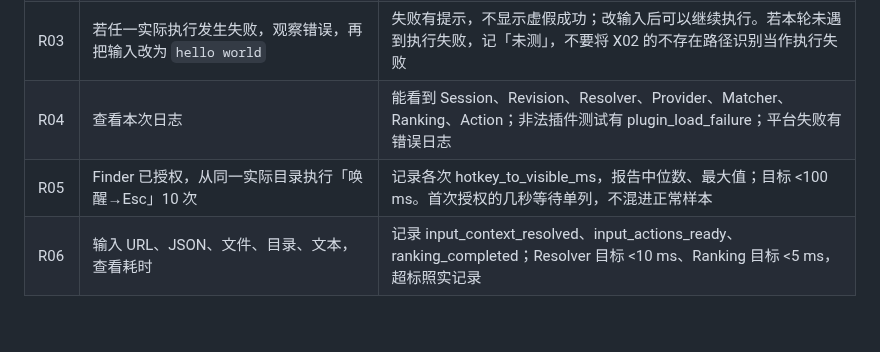
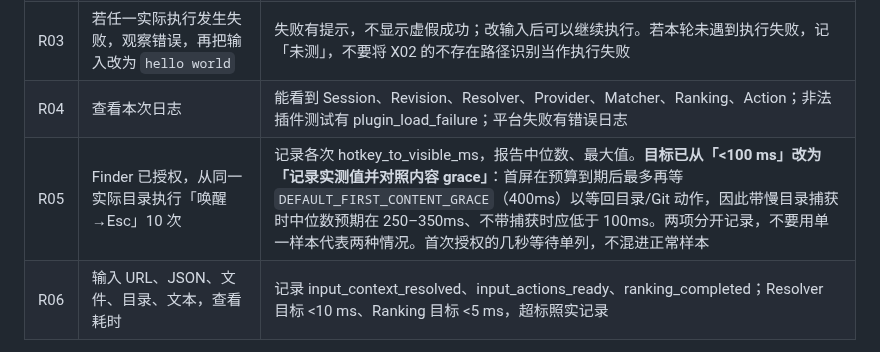
Before and after one commit to FantasyDream/Anywhere, a Markdown page: docs/manual-validation.md, the part around the change. GitHub-like rendering; blank space fills up the shorter version.

Commit message:
Record the first-snapshot grace as a measured deviation from the 100ms goal
The manual checklist still asked for hotkey_to_visible < 100ms, which the
content grace deliberately trades away so a slow Finder capture does not
publish an empty launcher. Split the criterion: record both cases and compare
them against the grace instead of asserting a target the design no longer
meets.

```diff
--- a/docs/manual-validation.md
+++ b/docs/manual-validation.md
@@ -270,7 +270,7 @@ cp /Users/luckincoffee/Documents/Github/Anywhere/plugins/manual-fixtures/invalid
 | R02 | 可选：在系统设置中暂时关闭此应用对 Finder 的 Automation 授权，重启并从 Finder 唤醒 | 显示明确失败提示，但 URL/JSON/文本输入仍可用。此项测完恢复原授权；不需要撤销 Codex 的任何权限 |
 | R03 | 若任一实际执行发生失败，观察错误，再把输入改为 `hello world` | 失败有提示，不显示虚假成功；改输入后可以继续执行。若本轮未遇到执行失败，记「未测」，不要将 X02 的不存在路径识别当作执行失败 |
 | R04 | 查看本次日志 | 能看到 Session、Revision、Resolver、Provider、Matcher、Ranking、Action；非法插件测试有 plugin_load_failure；平台失败有错误日志 |
-| R05 | Finder 已授权，从同一实际目录执行「唤醒→Esc」10 次 | 记录各次 hotkey_to_visible_ms，报告中位数、最大值；目标 <100 ms。首次授权的几秒等待单列，不混进正常样本 |
+| R05 | Finder 已授权，从同一实际目录执行「唤醒→Esc」10 次 | 记录各次 hotkey_to_visible_ms，报告中位数、最大值。**目标已从「<100 ms」改为「记录实测值并对照内容 grace」**：首屏在预算到期后最多再等 `DEFAULT_FIRST_CONTENT_GRACE`（400ms）以等回目录/Git 动作，因此带慢目录捕获时中位数预期在 250–350ms、不带捕获时应低于 100ms。两项分开记录，不要用单一样本代表两种情况。首次授权的几秒等待单列，不混进正常样本 |
 | R06 | 输入 URL、JSON、文件、目录、文本，查看耗时 | 记录 input_context_resolved、input_actions_ready、ranking_completed；Resolver 目标 <10 ms、Ranking 目标 <5 ms，超标照实记录 |
 
 日志位置：
```
